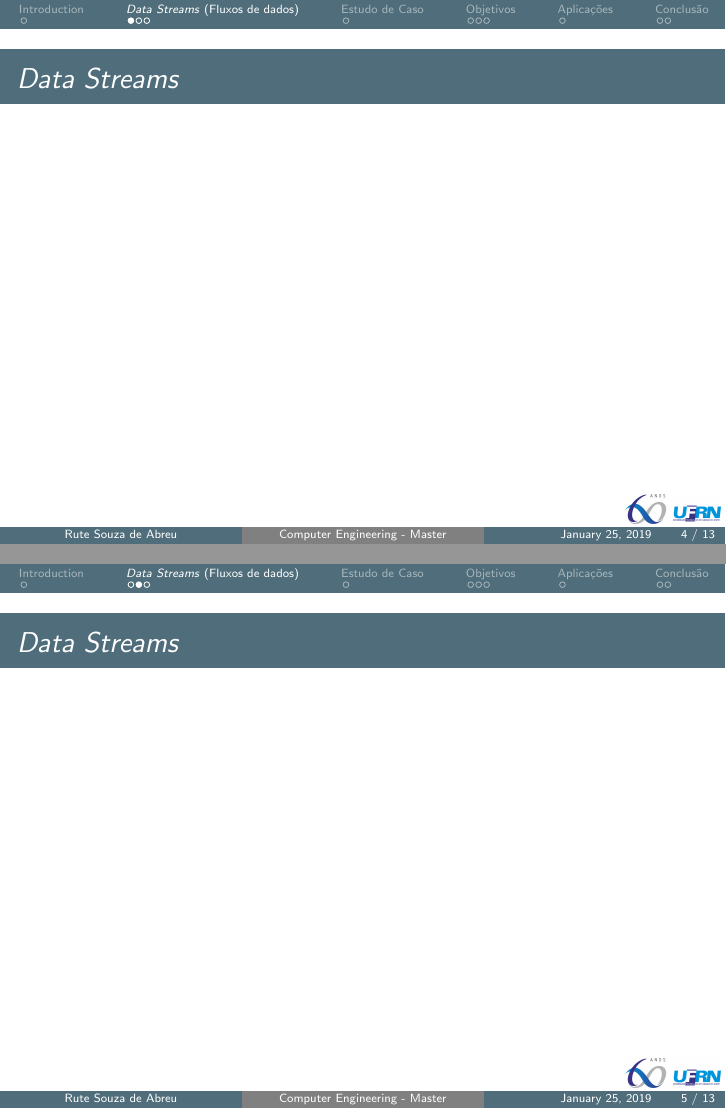
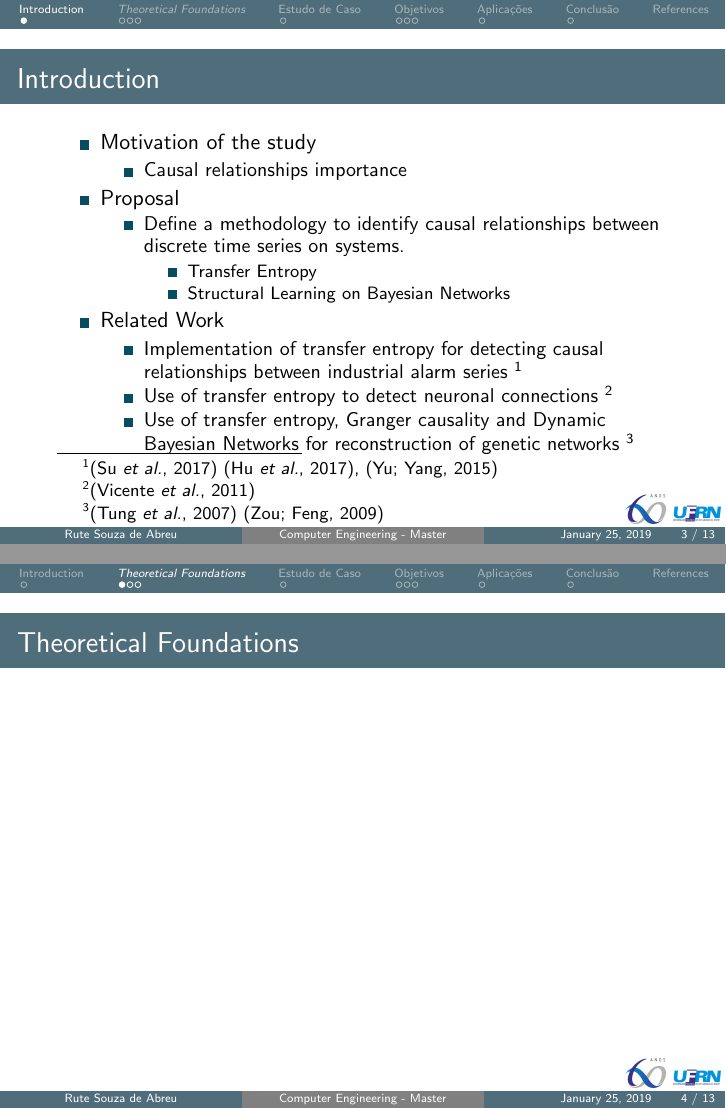
Before and after one commit to ruteee/Defesa-Mestrado---Rute, LaTeX slides (slides.tex, which reads tex/1-introducao/introducao.tex, tex/2-theoretical/theoretical.tex): pages 4 and 5 of 13 before the commit and pages 3 and 4 of 13 after it, joined at a grey line. Compiled offline with pdfLaTeX.

Commit message:
INtrodução

```diff
--- a/slides.tex
+++ b/slides.tex
@@ -65,7 +65,7 @@
 
 \pgfdeclareimage[height=0.7cm]{logo_capes}{figuras/logo-capes}
 
-
+\newcommand{\citeasnoun}{\citet}
 
 % \DefineBibliographyStrings{portuguese}{%
 %   sinenomine  = {s.n.},
--- a/tex/1-introducao/introducao.tex
+++ b/tex/1-introducao/introducao.tex
@@ -1,4 +1,37 @@
 \section{Introduction}
+
 \begin{frame}{Introduction}
 
+    \begin{itemize}
+        \item Motivation of the study
+        \begin{itemize}
+            \item Causal relationships importance
+        \end{itemize}
+
+        \item Proposal
+            \begin{itemize}
+            \item Define a methodology to identify causal relationships between discrete time series on systems.
+                \begin{itemize}
+                    \item Transfer Entropy
+                    \item Structural Learning on Bayesian Networks
+                \end{itemize}
+            \end{itemize}
+
+        \item Related Work
+            \begin{itemize}
+                \item {Implementation of transfer entropy for detecting causal relationships between industrial alarm series \footnote{
+                \cite{su2017capturing}
+                \cite{hu2017cause},
+                \cite{yu2015detection}}}
+
+                \item {Use of transfer entropy to detect neuronal connections \footnote{\cite{vicente2011transfer}}}
+
+                \item {Use of transfer entropy, Granger causality and Dynamic Bayesian Networks for reconstruction of genetic networks \footnote{
+                \cite{tung2007inferring}
+                \cite{zou2009granger}}}
+
+
+            \end{itemize}
+    \end{itemize}
+
 \end{frame}
--- a/tex/2-data_streams/data_streams.tex
+++ b/tex/2-theoretical/theoretical.tex
@@ -1,6 +1,6 @@
-\section{\itshape Data Streams  \textnormal{(Fluxos de  dados)}}
+\section{\itshape Theoretical Foundations}
 
-\begin{frame}{\textit{Data Streams}}
+\begin{frame}{{Theoretical Foundations}}
     \begin{columns}
 	    \column{0.5\textwidth}\centering
 
@@ -9,7 +9,7 @@
 	\end{columns}
 \end{frame}
 
-\begin{frame}{\textit{Data Streams}}
+\begin{frame}{{Theoretical Foundations}}
 	\begin{columns}
 	    \column{0.5\textwidth}\centering
 
```
Also changed, not shown: bib/bibliografia.bib (+30 -0 lines), slides.tex (2 more changed lines).
